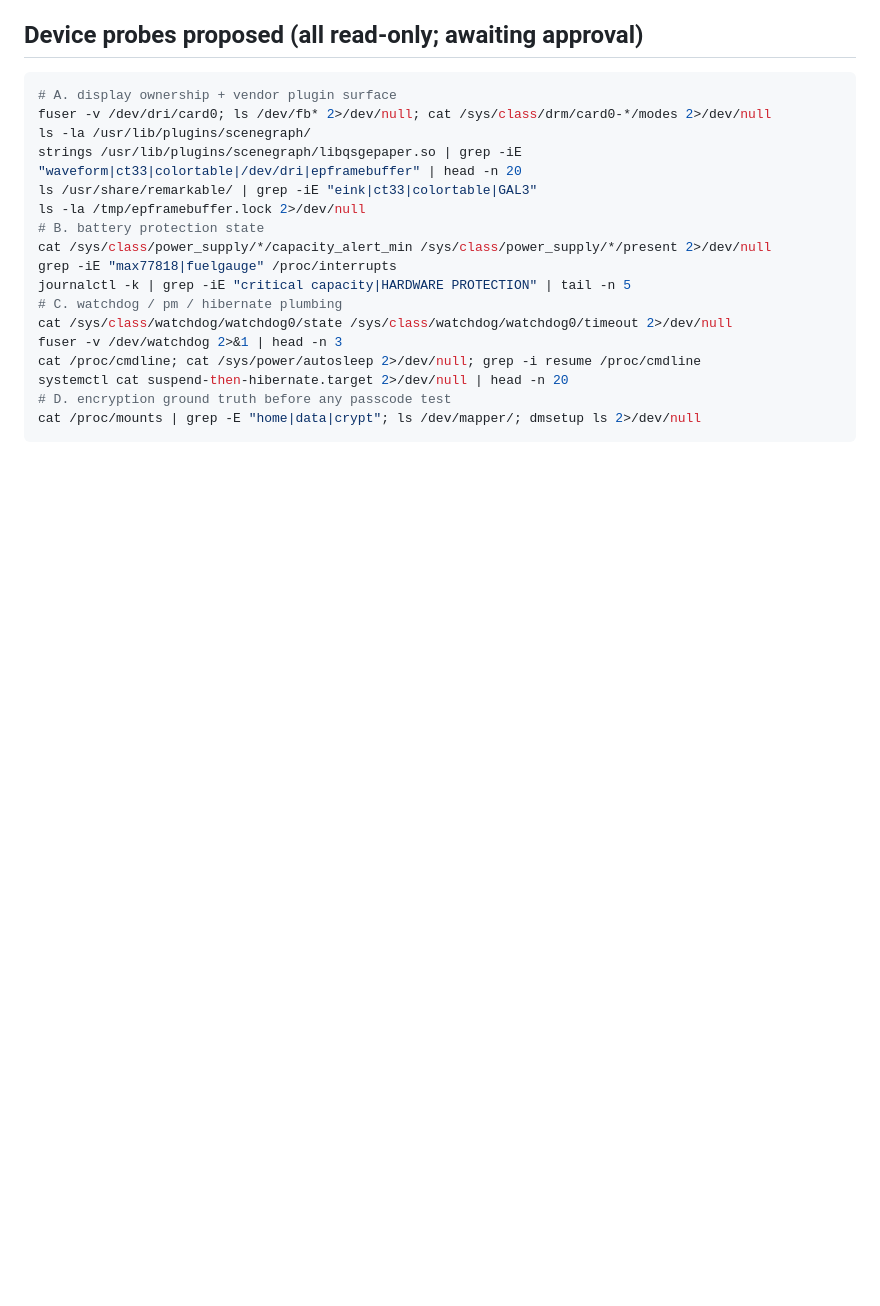
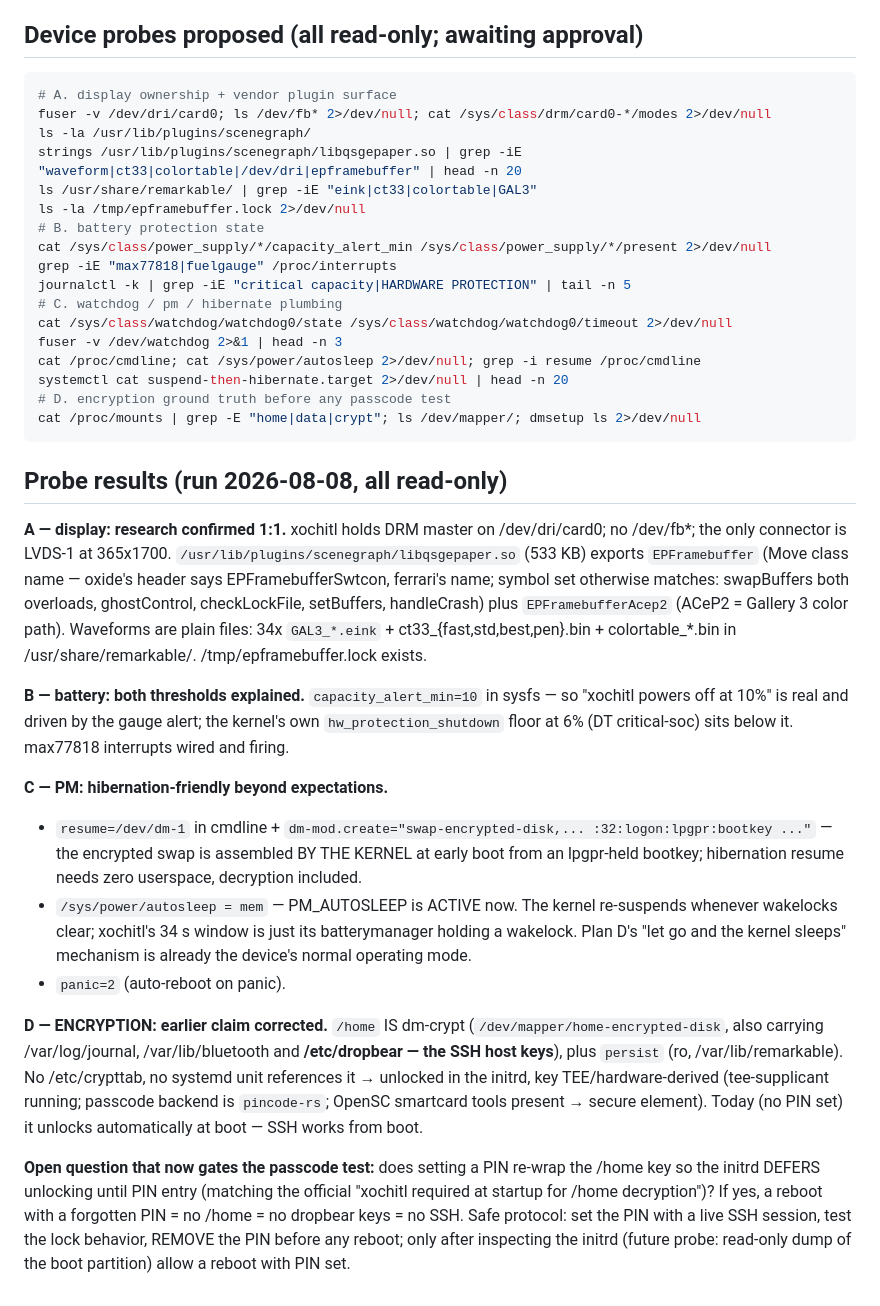
Before and after one commit to YanGeruch/pinnedPageSleepScreen, a Markdown page: docs/plan-c-findings.md, the part around the change. Drawn GitHub-style; blank space fills up the shorter version.

Commit message:
docs: device probe results — display confirmed, alert_min=10, autosleep active, /home is dm-crypt (initrd/TEE-unlocked)

````diff
--- a/docs/plan-c-findings.md
+++ b/docs/plan-c-findings.md
@@ -134,3 +134,49 @@ systemctl cat suspend-then-hibernate.target 2>/dev/null | head -n 20
 # D. encryption ground truth before any passcode test
 cat /proc/mounts | grep -E "home|data|crypt"; ls /dev/mapper/; dmsetup ls 2>/dev/null
 ```
+
+## Probe results (run 2026-08-08, all read-only)
+
+**A — display: research confirmed 1:1.** xochitl holds DRM master on
+/dev/dri/card0; no /dev/fb*; the only connector is LVDS-1 at 365x1700.
+`/usr/lib/plugins/scenegraph/libqsgepaper.so` (533 KB) exports
+`EPFramebuffer` (Move class name — oxide's header says EPFramebufferSwtcon,
+ferrari's name; symbol set otherwise matches: swapBuffers both overloads,
+ghostControl, checkLockFile, setBuffers, handleCrash) plus
+`EPFramebufferAcep2` (ACeP2 = Gallery 3 color path). Waveforms are plain
+files: 34x `GAL3_*.eink` + ct33_{fast,std,best,pen}.bin +
+colortable_*.bin in /usr/share/remarkable/. /tmp/epframebuffer.lock exists.
+
+**B — battery: both thresholds explained.** `capacity_alert_min=10` in
+sysfs — so "xochitl powers off at 10%" is real and driven by the gauge
+alert; the kernel's own `hw_protection_shutdown` floor at 6% (DT
+critical-soc) sits below it. max77818 interrupts wired and firing.
+
+**C — PM: hibernation-friendly beyond expectations.**
+- `resume=/dev/dm-1` in cmdline + `dm-mod.create="swap-encrypted-disk,...
+  :32:logon:lpgpr:bootkey ..."` — the encrypted swap is assembled BY THE
+  KERNEL at early boot from an lpgpr-held bootkey; hibernation resume needs
+  zero userspace, decryption included.
+- `/sys/power/autosleep = mem` — PM_AUTOSLEEP is ACTIVE now. The kernel
+  re-suspends whenever wakelocks clear; xochitl's 34 s window is just its
+  batterymanager holding a wakelock. Plan D's "let go and the kernel
+  sleeps" mechanism is already the device's normal operating mode.
+- `panic=2` (auto-reboot on panic).
+
+**D — ENCRYPTION: earlier claim corrected.** `/home` IS dm-crypt
+(`/dev/mapper/home-encrypted-disk`, also carrying /var/log/journal,
+/var/lib/bluetooth and **/etc/dropbear — the SSH host keys**), plus
+`persist` (ro, /var/lib/remarkable). No /etc/crypttab, no systemd unit
+references it → unlocked in the initrd, key TEE/hardware-derived
+(tee-supplicant running; passcode backend is `pincode-rs`; OpenSC
+smartcard tools present → secure element). Today (no PIN set) it unlocks
+automatically at boot — SSH works from boot.
+
+**Open question that now gates the passcode test:** does setting a PIN
+re-wrap the /home key so the initrd DEFERS unlocking until PIN entry
+(matching the official "xochitl required at startup for /home decryption")?
+If yes, a reboot with a forgotten PIN = no /home = no dropbear keys = no
+SSH. Safe protocol: set the PIN with a live SSH session, test the lock
+behavior, REMOVE the PIN before any reboot; only after inspecting the
+initrd (future probe: read-only dump of the boot partition) allow a reboot
+with PIN set.
````
